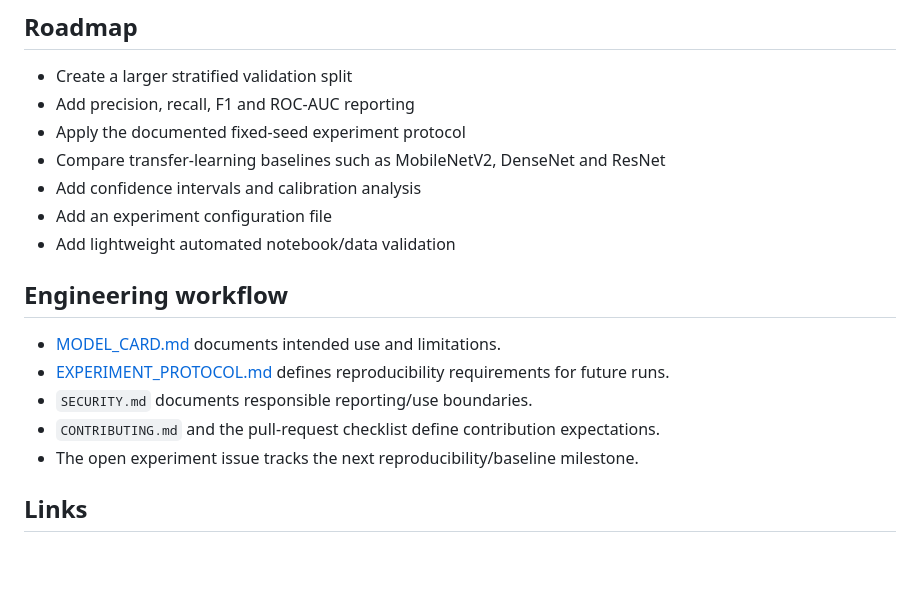
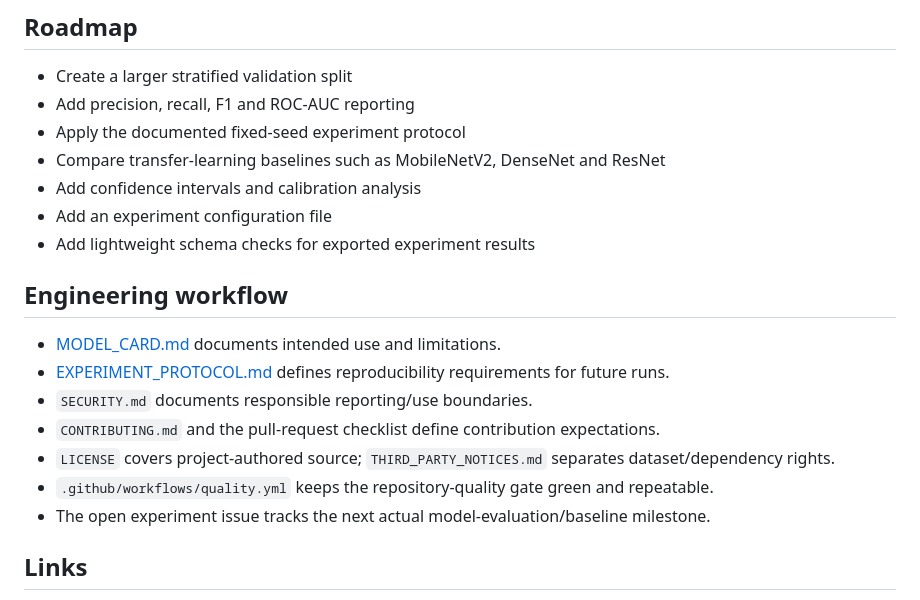
Before and after one commit to mkarson1997/Chest_XRay_CNN_Projem, a Markdown page: README.md, the part around one of its changes. GitHub-like rendering; blank space fills up the shorter version.

```diff
--- a/README.md
+++ b/README.md
@@ -135,7 +166,7 @@ For the full statement, see [MODEL_CARD.md](MODEL_CARD.md).
 - Compare transfer-learning baselines such as MobileNetV2, DenseNet and ResNet
 - Add confidence intervals and calibration analysis
 - Add an experiment configuration file
-- Add lightweight automated notebook/data validation
+- Add lightweight schema checks for exported experiment results
 
 ## Engineering workflow
 
@@ -143,7 +174,9 @@ For the full statement, see [MODEL_CARD.md](MODEL_CARD.md).
 - [EXPERIMENT_PROTOCOL.md](EXPERIMENT_PROTOCOL.md) defines reproducibility requirements for future runs.
 - `SECURITY.md` documents responsible reporting/use boundaries.
 - `CONTRIBUTING.md` and the pull-request checklist define contribution expectations.
-- The open experiment issue tracks the next reproducibility/baseline milestone.
+- `LICENSE` covers project-authored source; `THIRD_PARTY_NOTICES.md` separates dataset/dependency rights.
+- `.github/workflows/quality.yml` keeps the repository-quality gate green and repeatable.
+- The open experiment issue tracks the next actual model-evaluation/baseline milestone.
 
 ## Links
 
```
Also changed, not shown: other parts of README.md (+32 -1 lines).
